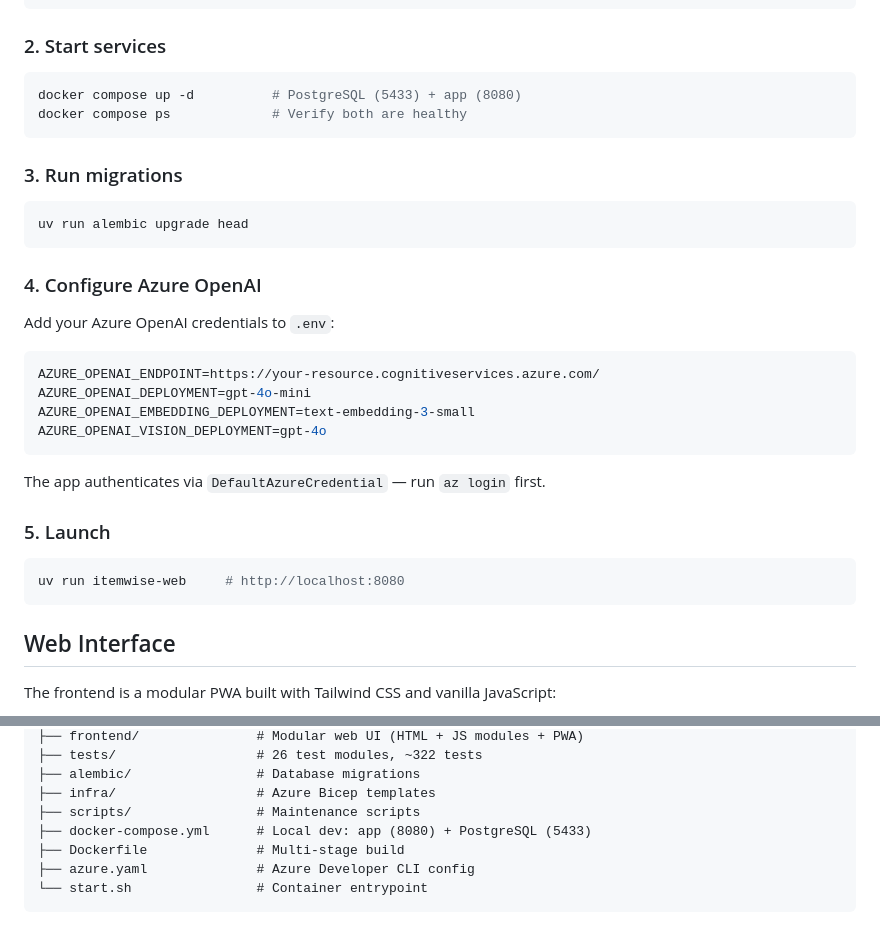
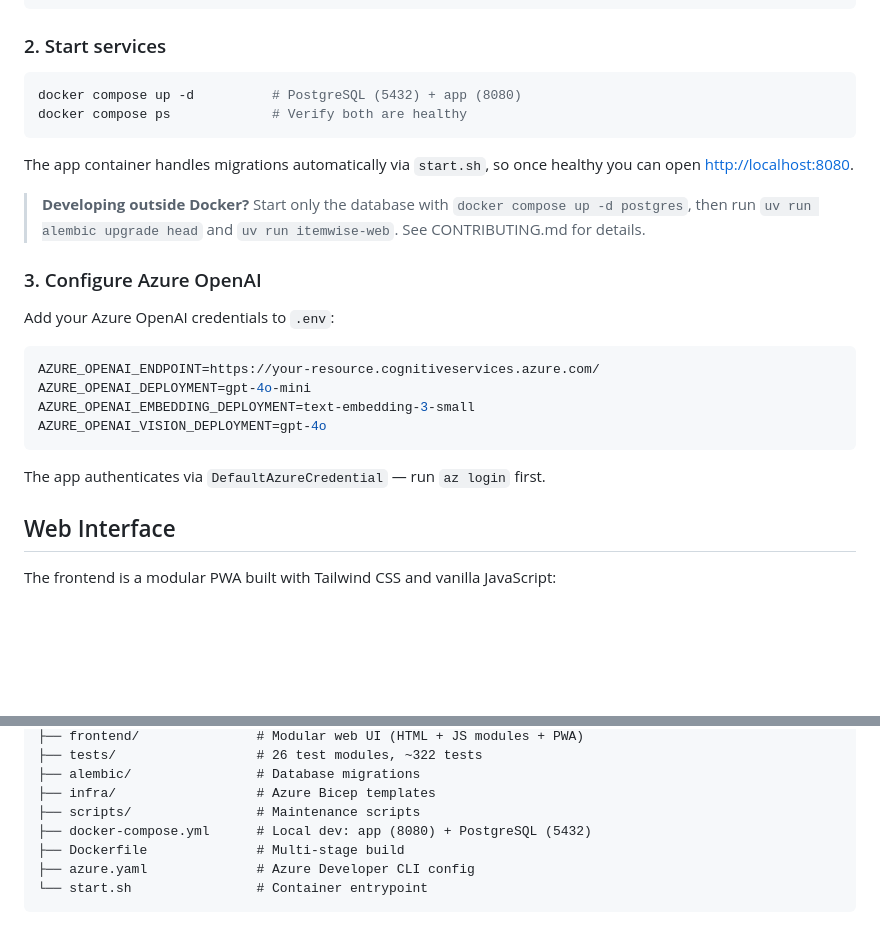
Before and after one commit to ericchansen/itemwise, a Markdown page: README.md, 2 parts joined by grey strips. Drawn GitHub-style; blank space fills up the shorter version.

Commit message:
fix: address PR review — correct ports, service name, Quick Start flow
- Fix PostgreSQL port: 5433 → 5432 (matches docker-compose.yml default)
- Fix docker service name: itemwise-db → postgres (container_name vs service)
- Restructure Quick Start to Docker-only flow (avoids port 8080 conflict)
- Remove redundant 'Launch' step (Docker handles it via start.sh)

Co-authored-by: Copilot <223556219+Copilot@users.noreply.github.com>

````diff
--- a/README.md
+++ b/README.md
@@ -32,17 +32,17 @@ uv sync
 ### 2. Start services
 
 ```bash
-docker compose up -d          # PostgreSQL (5433) + app (8080)
+docker compose up -d          # PostgreSQL (5432) + app (8080)
 docker compose ps             # Verify both are healthy
 ```
 
-### 3. Run migrations
+The app container handles migrations automatically via `start.sh`, so once healthy
+you can open [http://localhost:8080](http://localhost:8080).
 
-```bash
-uv run alembic upgrade head
-```
+> **Developing outside Docker?** Start only the database with `docker compose up -d postgres`,
+> then run `uv run alembic upgrade head` and `uv run itemwise-web`. See CONTRIBUTING.md for details.
 
-### 4. Configure Azure OpenAI
+### 3. Configure Azure OpenAI
 
 Add your Azure OpenAI credentials to `.env`:
 
@@ -54,12 +54,6 @@ AZURE_OPENAI_VISION_DEPLOYMENT=gpt-4o
 ```
 
 The app authenticates via `DefaultAzureCredential` — run `az login` first.
-
-### 5. Launch
-
-```bash
-uv run itemwise-web     # http://localhost:8080
-```
 
 ## Web Interface
 
@@ -191,7 +185,7 @@ itemwise/
 ├── alembic/                # Database migrations
 ├── infra/                  # Azure Bicep templates
 ├── scripts/                # Maintenance scripts
-├── docker-compose.yml      # Local dev: app (8080) + PostgreSQL (5433)
+├── docker-compose.yml      # Local dev: app (8080) + PostgreSQL (5432)
 ├── Dockerfile              # Multi-stage build
 ├── azure.yaml              # Azure Developer CLI config
 └── start.sh                # Container entrypoint
````
Also changed, not shown: CONTRIBUTING.md (+2 -2 lines).
